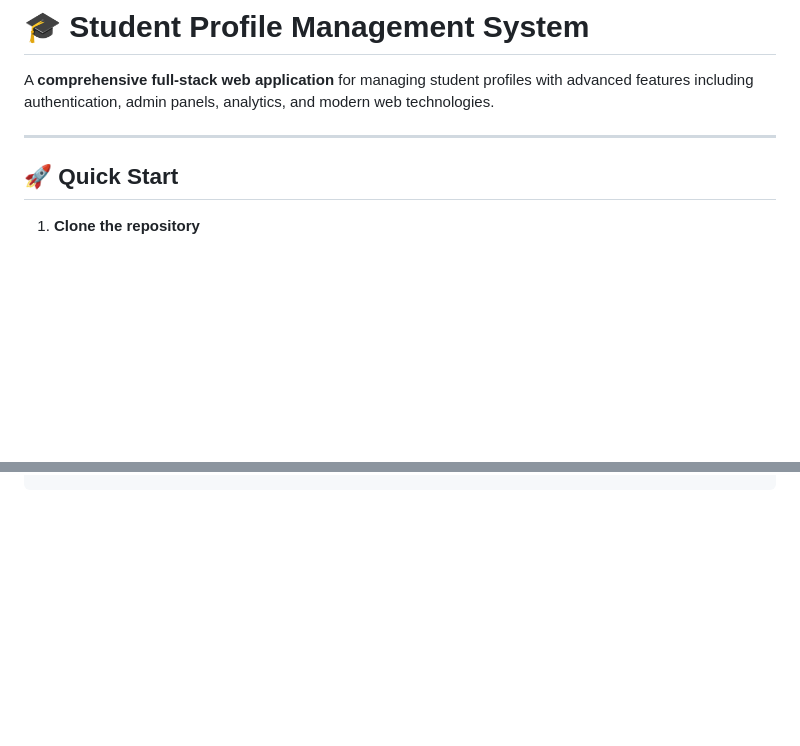
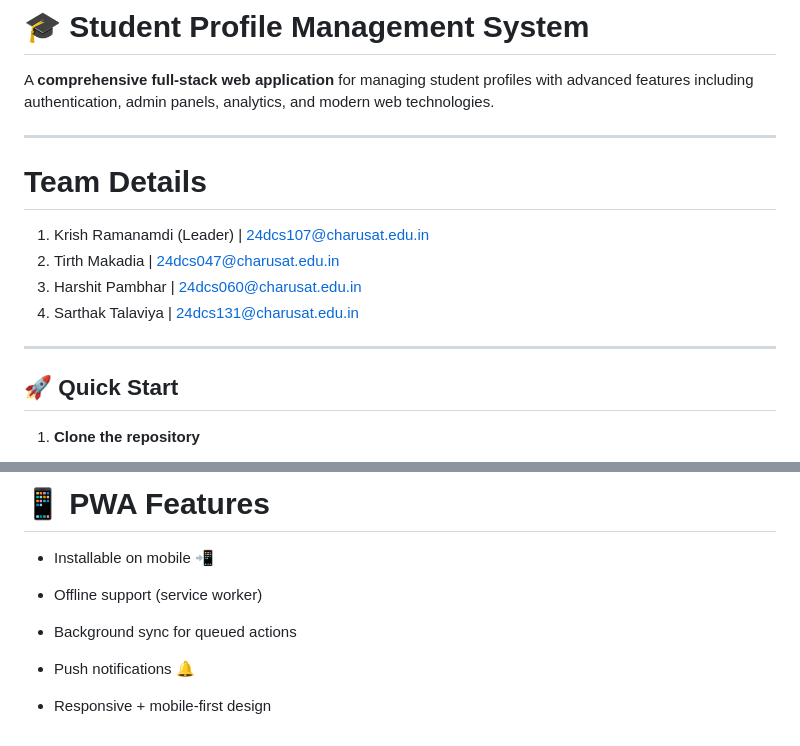
Before and after one commit to Talaviya-Sarthak/Web_Wizards, a Markdown page: README.md, 2 parts joined by grey strips. Drawn GitHub-style; blank space fills up the shorter version.

```diff
--- a/README.md
+++ b/README.md
@@ -3,7 +3,13 @@
 A **comprehensive full-stack web application** for managing student profiles with advanced features including authentication, admin panels, analytics, and modern web technologies.
 
 ---
+# Team Details
+1. Krish Ramanamdi (Leader) | 24dcs107@charusat.edu.in
+2. Tirth Makadia | 24dcs047@charusat.edu.in
+3. Harshit Pambhar | 24dcs060@charusat.edu.in
+4. Sarthak Talaviya | 24dcs131@charusat.edu.in
 
+---
 ## 🚀 Quick Start
 
 1. **Clone the repository**
@@ -136,0 +217,11 @@ student-profile-management/
+# 📱 PWA Features
+
+- Installable on mobile 📲
+
+- Offline support (service worker)
+
+- Background sync for queued actions
+
+- Push notifications 🔔
+
+- Responsive + mobile-first design
```
Also changed, not shown: other parts of README.md (+74 -0 lines).
